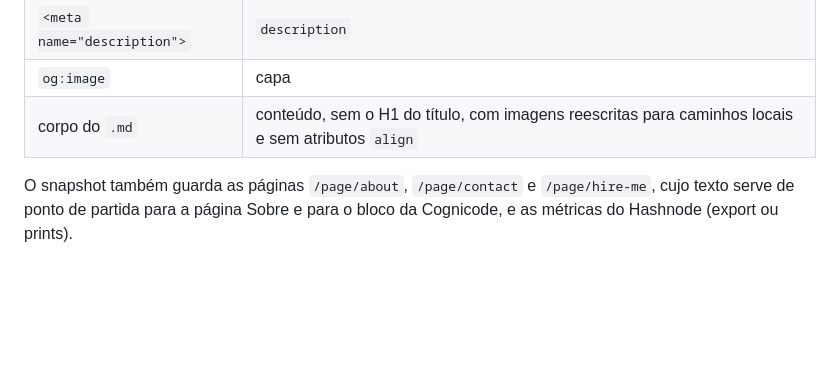
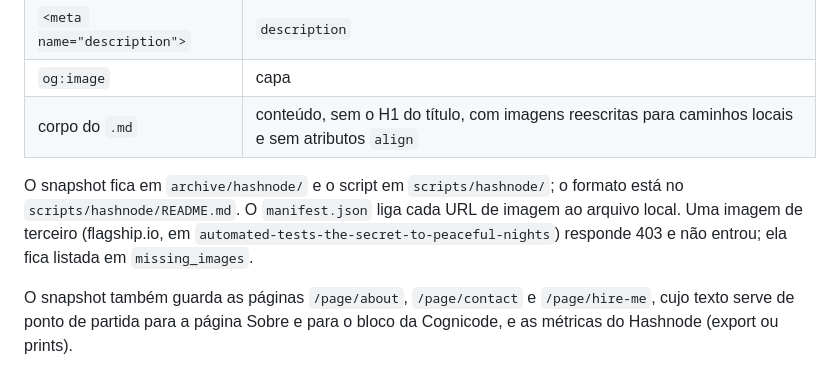
Before and after one commit to cpatrickalves/personal-site, a Markdown page: docs/TDD.md, the part around the change. Rendered like a GitHub page; blank space fills up the shorter version.

Commit message:
Point PLAN and TDD to the Hashnode snapshot paths

```diff
--- a/docs/TDD.md
+++ b/docs/TDD.md
@@ -251,6 +251,8 @@ Fatos verificados em 2026-10-29: o sitemap lista 18 posts, e o `GET <post>.md` r
 | `og:image` | capa |
 | corpo do `.md` | conteúdo, sem o H1 do título, com imagens reescritas para caminhos locais e sem atributos `align` |
 
+O snapshot fica em `archive/hashnode/` e o script em `scripts/hashnode/`; o formato está no `scripts/hashnode/README.md`. O `manifest.json` liga cada URL de imagem ao arquivo local. Uma imagem de terceiro (flagship.io, em `automated-tests-the-secret-to-peaceful-nights`) responde 403 e não entrou; ela fica listada em `missing_images`.
+
 O snapshot também guarda as páginas `/page/about`, `/page/contact` e `/page/hire-me`, cujo texto serve de ponto de partida para a página Sobre e para o bloco da Cognicode, e as métricas do Hashnode (export ou prints).
 
 O importador é idempotente: lê sempre a mesma entrada, então rodar duas vezes dá o mesmo resultado.
```
Also changed, not shown: docs/PLAN.md (+2 -2 lines).
